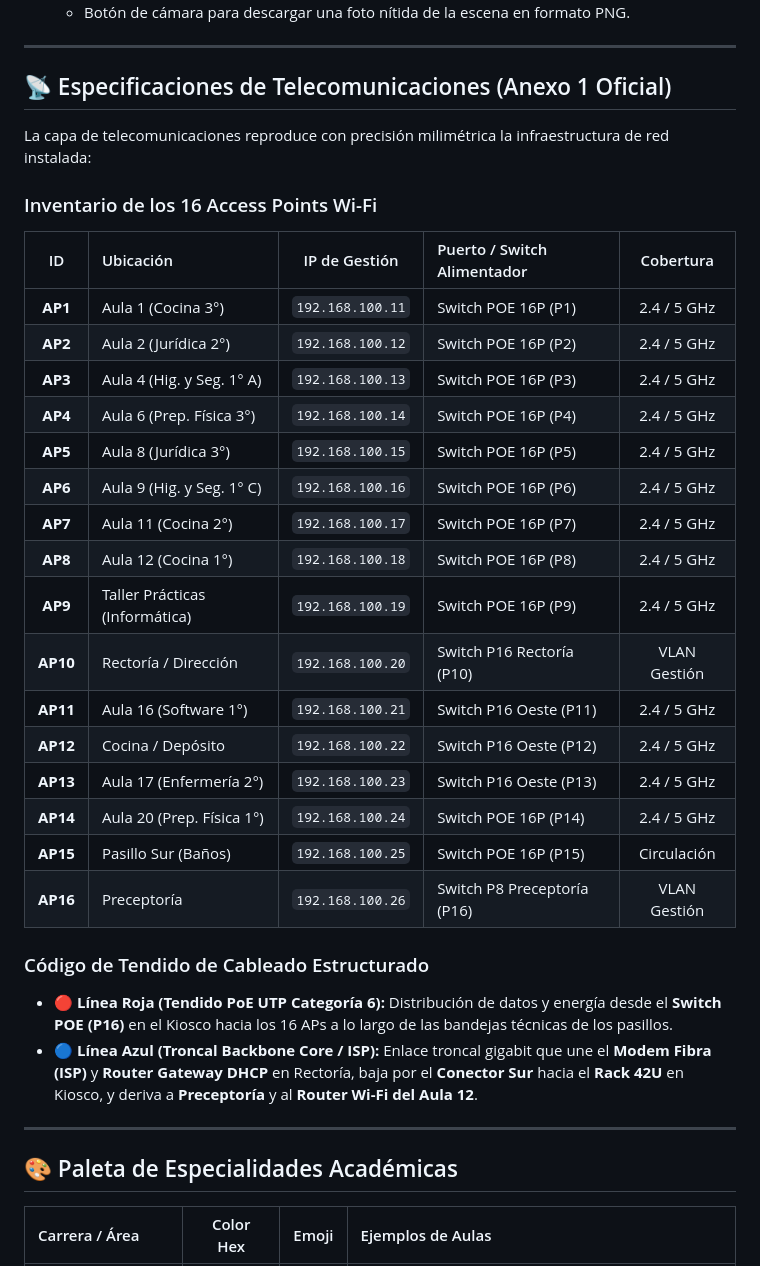
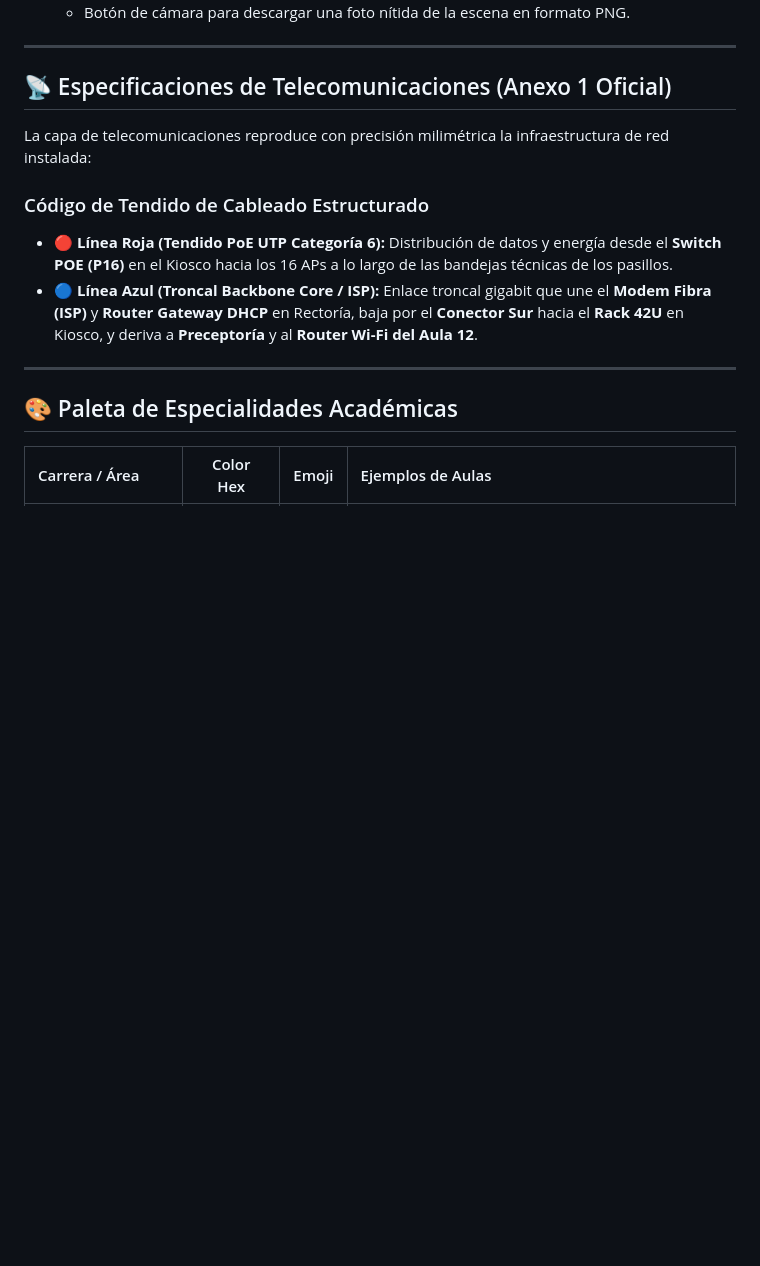
Before and after one commit to Leandromurquite/Plano_Aulas_Presentacion, a Markdown page: README.md, the part around one of its changes. Rendered like a GitHub page; blank space fills up the shorter version.

```diff
--- a/README.md
+++ b/README.md
@@ -170,26 +106,6 @@ Puedes tener tu simulador 3D y plano 2D funcionando online en internet de forma
 
 La capa de telecomunicaciones reproduce con precisión milimétrica la infraestructura de red instalada:
 
-### Inventario de los 16 Access Points Wi-Fi
-| ID | Ubicación | IP de Gestión | Puerto / Switch Alimentador | Cobertura |
-| :---: | :--- | :---: | :--- | :---: |
-| **AP1** | Aula 1 (Cocina 3°) | `192.168.100.11` | Switch POE 16P (P1) | 2.4 / 5 GHz |
-| **AP2** | Aula 2 (Jurídica 2°) | `192.168.100.12` | Switch POE 16P (P2) | 2.4 / 5 GHz |
-| **AP3** | Aula 4 (Hig. y Seg. 1° A) | `192.168.100.13` | Switch POE 16P (P3) | 2.4 / 5 GHz |
-| **AP4** | Aula 6 (Prep. Física 3°) | `192.168.100.14` | Switch POE 16P (P4) | 2.4 / 5 GHz |
-| **AP5** | Aula 8 (Jurídica 3°) | `192.168.100.15` | Switch POE 16P (P5) | 2.4 / 5 GHz |
-| **AP6** | Aula 9 (Hig. y Seg. 1° C) | `192.168.100.16` | Switch POE 16P (P6) | 2.4 / 5 GHz |
-| **AP7** | Aula 11 (Cocina 2°) | `192.168.100.17` | Switch POE 16P (P7) | 2.4 / 5 GHz |
-| **AP8** | Aula 12 (Cocina 1°) | `192.168.100.18` | Switch POE 16P (P8) | 2.4 / 5 GHz |
-| **AP9** | Taller Prácticas (Informática) | `192.168.100.19` | Switch POE 16P (P9) | 2.4 / 5 GHz |
-| **AP10** | Rectoría / Dirección | `192.168.100.20` | Switch P16 Rectoría (P10) | VLAN Gestión |
-| **AP11** | Aula 16 (Software 1°) | `192.168.100.21` | Switch P16 Oeste (P11) | 2.4 / 5 GHz |
-| **AP12** | Cocina / Depósito | `192.168.100.22` | Switch P16 Oeste (P12) | 2.4 / 5 GHz |
-| **AP13** | Aula 17 (Enfermería 2°) | `192.168.100.23` | Switch P16 Oeste (P13) | 2.4 / 5 GHz |
-| **AP14** | Aula 20 (Prep. Física 1°) | `192.168.100.24` | Switch POE 16P (P14) | 2.4 / 5 GHz |
-| **AP15** | Pasillo Sur (Baños) | `192.168.100.25` | Switch POE 16P (P15) | Circulación |
-| **AP16** | Preceptoría | `192.168.100.26` | Switch P8 Preceptoría (P16) | VLAN Gestión |
-
 ### Código de Tendido de Cableado Estructurado
 - 🔴 **Línea Roja (Tendido PoE UTP Categoría 6):** Distribución de datos y energía desde el **Switch POE (P16)** en el Kiosco hacia los 16 APs a lo largo de las bandejas técnicas de los pasillos.
 - 🔵 **Línea Azul (Troncal Backbone Core / ISP):** Enlace troncal gigabit que une el **Modem Fibra (ISP)** y **Router Gateway DHCP** en Rectoría, baja por el **Conector Sur** hacia el **Rack 42U** en Kiosco, y deriva a **Preceptoría** y al **Router Wi-Fi del Aula 12**.
```
Also changed, not shown: other parts of README.md (+0 -64 lines).
